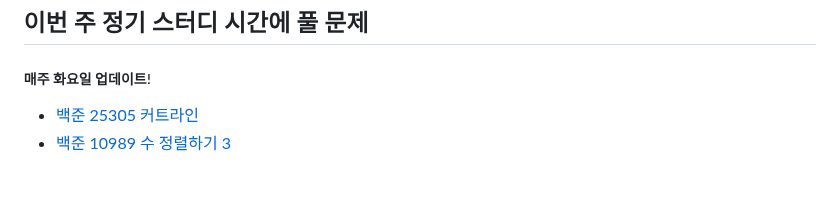
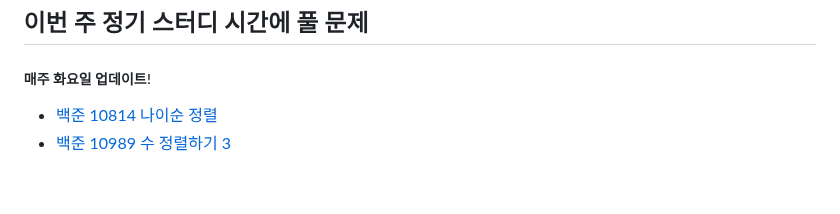
Before and after one commit to young1ll/pnu-k-digital-training-2023-2-coding-test-study, a Markdown page: README.md, the part around the change. Drawn GitHub-style.

```diff
--- a/README.md
+++ b/README.md
@@ -26,7 +26,7 @@
 
 ## 이번 주 정기 스터디 시간에 풀 문제
 ##### 매주 화요일 업데이트!
-- [백준 25305 커트라인](https://www.acmicpc.net/problem/25305)
+- [백준 10814 나이순 정렬](https://www.acmicpc.net/problem/10814)
 - [백준 10989 수 정렬하기 3](https://www.acmicpc.net/problem/10989)
 
 <br />
```
